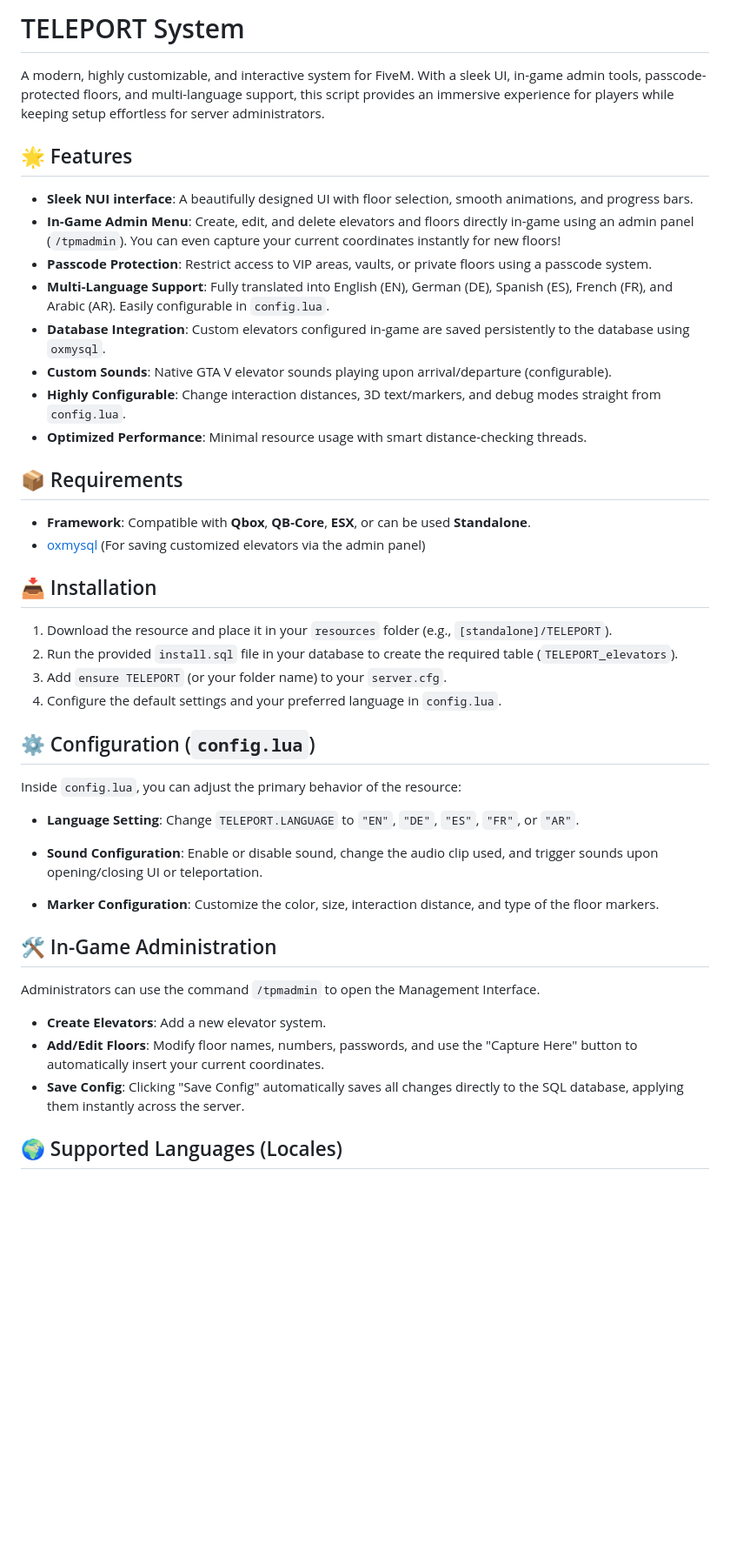
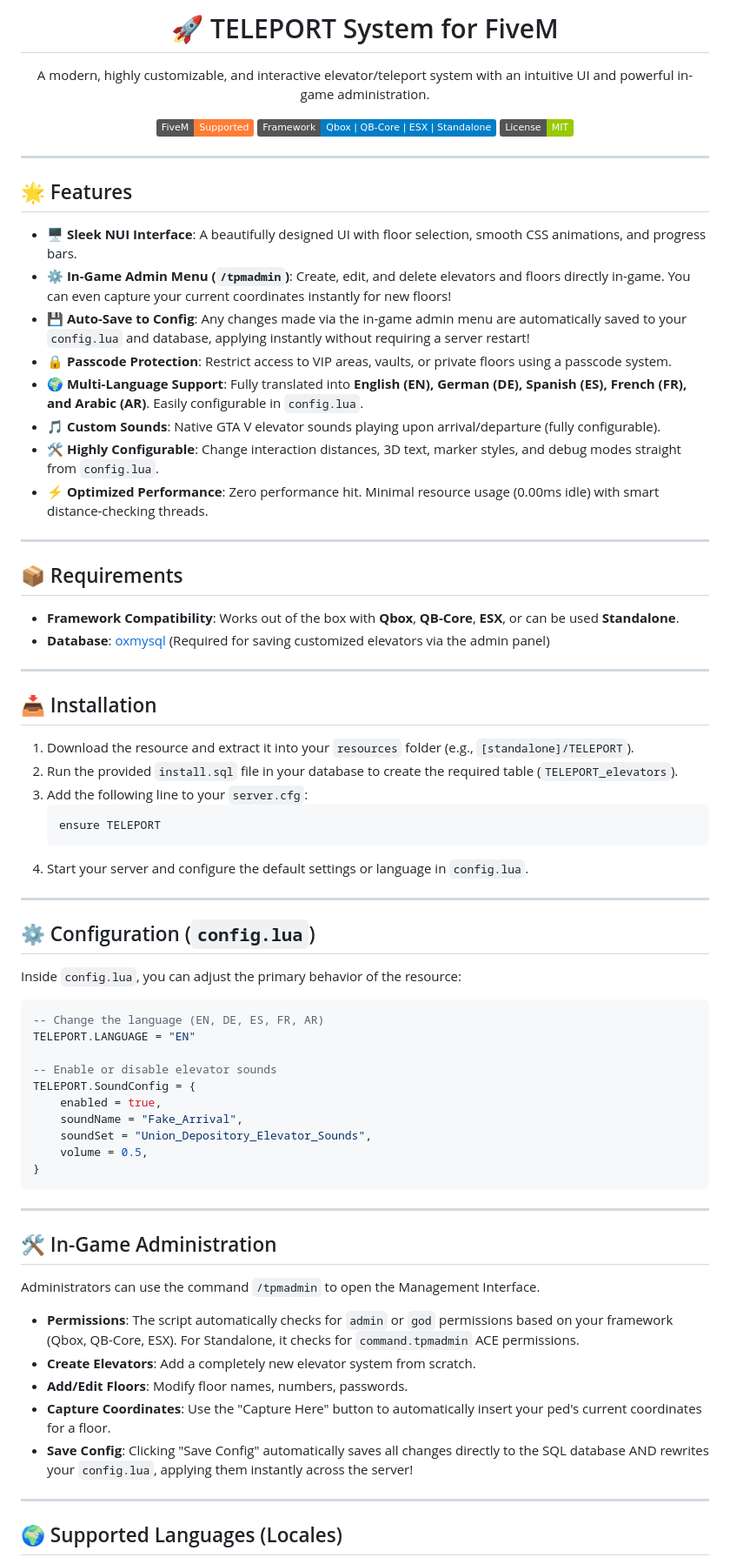
Before and after one commit to ChaPo511/TELEPORT-System, a Markdown page: README.md, the part around one of its changes. Shown at 87% size. GitHub-like rendering; badges without logos; blank space fills up the shorter version.

````diff
--- a/README.md
+++ b/README.md
@@ -1,49 +1,76 @@
-# TELEPORT System
+<div align="center">
+  <h1>🚀 TELEPORT System for FiveM</h1>
+  <p>A modern, highly customizable, and interactive elevator/teleport system with an intuitive UI and powerful in-game administration.</p>
 
-A modern, highly customizable, and interactive system for FiveM. With a sleek UI, in-game admin tools, passcode-protected floors, and multi-language support, this script provides an immersive experience for players while keeping setup effortless for server administrators.
+  [![FiveM](https://img.shields.io/badge/FiveM-Supported-orange.svg)](https://fivem.net/)
+  [![Framework](https://img.shields.io/badge/Framework-Qbox%20%7C%20QB--Core%20%7C%20ESX%20%7C%20Standalone-blue.svg)]()
+  [![License](https://img.shields.io/badge/License-MIT-green.svg)]()
+</div>
+
+---
 
 ## 🌟 Features
 
-- **Sleek NUI interface**: A beautifully designed UI with floor selection, smooth animations, and progress bars.
-- **In-Game Admin Menu**: Create, edit, and delete elevators and floors directly in-game using an admin panel (`/tpmadmin`). You can even capture your current coordinates instantly for new floors!
-- **Passcode Protection**: Restrict access to VIP areas, vaults, or private floors using a passcode system.
-- **Multi-Language Support**: Fully translated into English (EN), German (DE), Spanish (ES), French (FR), and Arabic (AR). Easily configurable in `config.lua`.
-- **Database Integration**: Custom elevators configured in-game are saved persistently to the database using `oxmysql`.
-- **Custom Sounds**: Native GTA V elevator sounds playing upon arrival/departure (configurable).
-- **Highly Configurable**: Change interaction distances, 3D text/markers, and debug modes straight from `config.lua`.
-- **Optimized Performance**: Minimal resource usage with smart distance-checking threads.
+- 🖥️ **Sleek NUI Interface**: A beautifully designed UI with floor selection, smooth CSS animations, and progress bars.
+- ⚙️ **In-Game Admin Menu (`/tpmadmin`)**: Create, edit, and delete elevators and floors directly in-game. You can even capture your current coordinates instantly for new floors!
+- 💾 **Auto-Save to Config**: Any changes made via the in-game admin menu are automatically saved to your `config.lua` and database, applying instantly without requiring a server restart!
+- 🔒 **Passcode Protection**: Restrict access to VIP areas, vaults, or private floors using a passcode system.
+- 🌍 **Multi-Language Support**: Fully translated into **English (EN), German (DE), Spanish (ES), French (FR), and Arabic (AR)**. Easily configurable in `config.lua`.
+- 🎵 **Custom Sounds**: Native GTA V elevator sounds playing upon arrival/departure (fully configurable).
+- 🛠️ **Highly Configurable**: Change interaction distances, 3D text, marker styles, and debug modes straight from `config.lua`.
+- ⚡ **Optimized Performance**: Zero performance hit. Minimal resource usage (0.00ms idle) with smart distance-checking threads.
+
+---
 
 ## 📦 Requirements
 
-- **Framework**: Compatible with **Qbox**, **QB-Core**, **ESX**, or can be used **Standalone**.
-- [oxmysql](https://github.com/overextended/oxmysql) (For saving customized elevators via the admin panel)
+- **Framework Compatibility**: Works out of the box with **Qbox**, **QB-Core**, **ESX**, or can be used **Standalone**.
+- **Database**: [oxmysql](https://github.com/overextended/oxmysql) (Required for saving customized elevators via the admin panel)
+
+---
 
 ## 📥 Installation
 
-1. Download the resource and place it in your `resources` folder (e.g., `[standalone]/TELEPORT`).
+1. Download the resource and extract it into your `resources` folder (e.g., `[standalone]/TELEPORT`).
 2. Run the provided `install.sql` file in your database to create the required table (`TELEPORT_elevators`).
-3. Add `ensure TELEPORT` (or your folder name) to your `server.cfg`.
-4. Configure the default settings and your preferred language in `config.lua`.
+3. Add the following line to your `server.cfg`:
+   ```bash
+   ensure TELEPORT
+   ```
+4. Start your server and configure the default settings or language in `config.lua`.
+
+---
 
 ## ⚙️ Configuration (`config.lua`)
 
 Inside `config.lua`, you can adjust the primary behavior of the resource:
 
-- **Language Setting**:
-  Change `TELEPORT.LANGUAGE` to `"EN"`, `"DE"`, `"ES"`, `"FR"`, or `"AR"`.
+```lua
+-- Change the language (EN, DE, ES, FR, AR)
+TELEPORT.LANGUAGE = "EN"
 
-- **Sound Configuration**:
-  Enable or disable sound, change the audio clip used, and trigger sounds upon opening/closing UI or teleportation.
+-- Enable or disable elevator sounds
+TELEPORT.SoundConfig = {
+    enabled = true,
+    soundName = "Fake_Arrival",
+    soundSet = "Union_Depository_Elevator_Sounds",
+    volume = 0.5,
+}
+```
 
-- **Marker Configuration**:
-  Customize the color, size, interaction distance, and type of the floor markers.
+---
 
 ## 🛠️ In-Game Administration
 
 Administrators can use the command `/tpmadmin` to open the Management Interface.
-- **Create Elevators**: Add a new elevator system.
-- **Add/Edit Floors**: Modify floor names, numbers, passwords, and use the "Capture Here" button to automatically insert your current coordinates.
-- **Save Config**: Clicking "Save Config" automatically saves all changes directly to the SQL database, applying them instantly across the server.
+
+* **Permissions**: The script automatically checks for `admin` or `god` permissions based on your framework (Qbox, QB-Core, ESX). For Standalone, it checks for `command.tpmadmin` ACE permissions.
+* **Create Elevators**: Add a completely new elevator system from scratch.
+* **Add/Edit Floors**: Modify floor names, numbers, passwords.
+* **Capture Coordinates**: Use the "Capture Here" button to automatically insert your ped's current coordinates for a floor.
+* **Save Config**: Clicking "Save Config" automatically saves all changes directly to the SQL database AND rewrites your `config.lua`, applying them instantly across the server!
+
+---
 
 ## 🌍 Supported Languages (Locales)
 
````
Also changed, not shown: other parts of README.md (+12 -8 lines).
